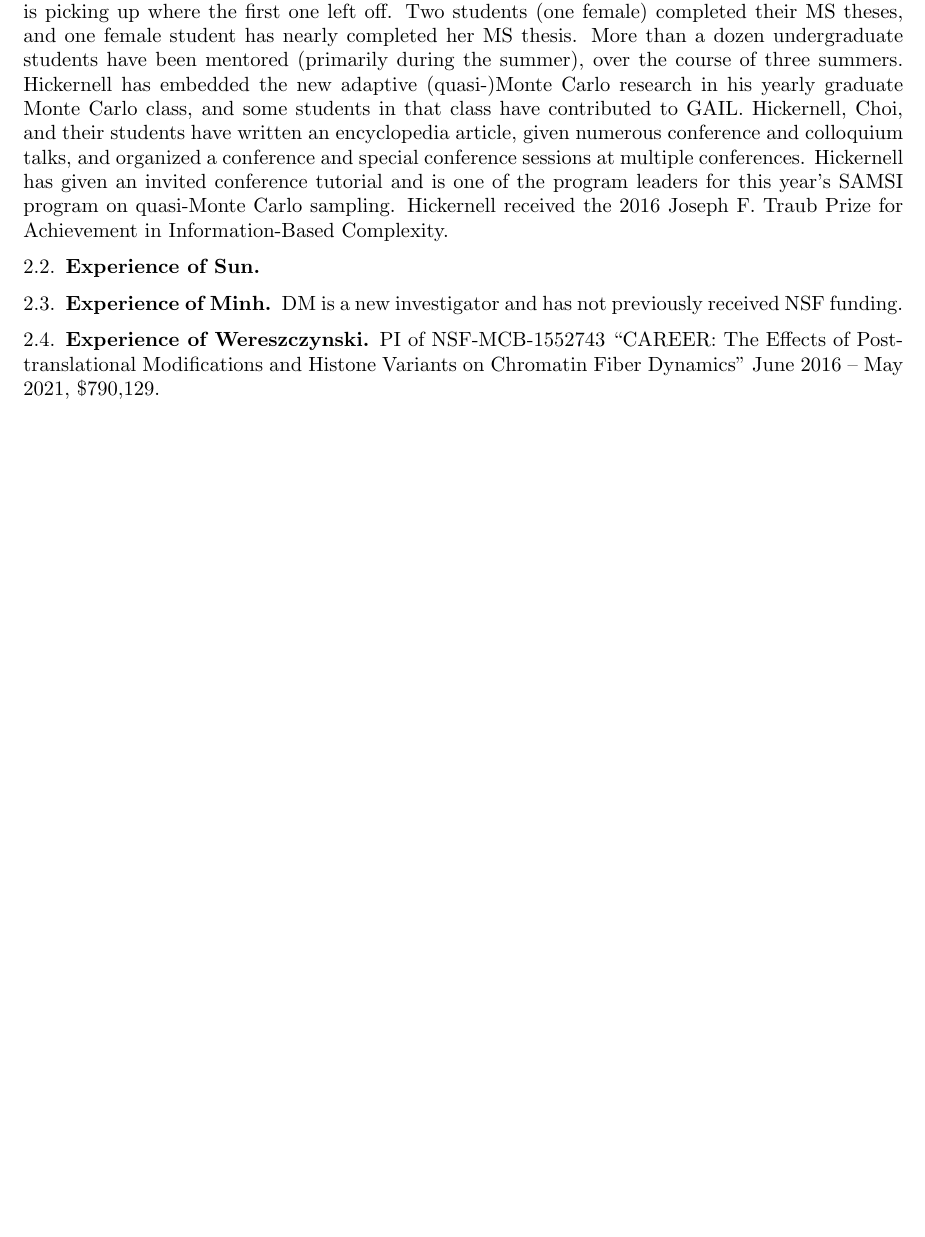
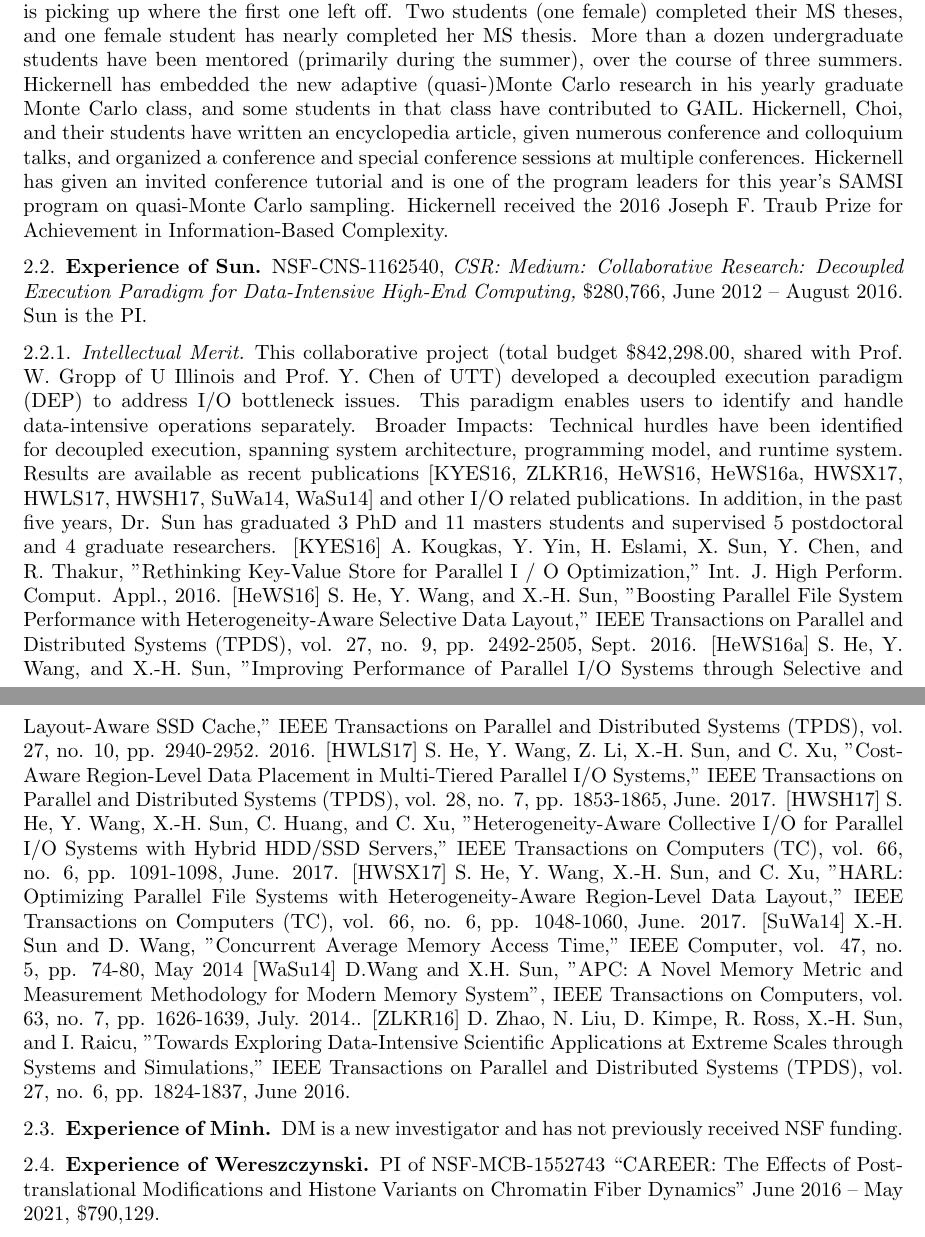
Before and after one commit to fjhickernell/NSF_CyberTraining_2018_Overleaf, a LaTeX paper (ProjectDescription.tex): part of page 5 of 16 before the commit and two parts of pages 5 and 6 of 16 after it, the two joined at a grey line, cut so that both start at the same text, the shorter picture padded with empty space. Compiled offline with pdfLaTeX.

Commit message:
Update on Overleaf.

```diff
--- a/ProjectDescription.tex
+++ b/ProjectDescription.tex
@@ -172,7 +172,19 @@ One of the primary outcomes of this project in relation to the present proposal
 
 
 
-\subsection{Experience of Sun}
+\subsection{Experience of Sun}  NSF-CNS-1162540, \emph{CSR: Medium: Collaborative Research: Decoupled Execution Paradigm for Data-Intensive High-End Computing,} \$280,766, June 2012 -- August 2016. Sun is the PI.
+\subsubsection{Intellectual Merit} This collaborative project (total budget \$842,298.00, shared with Prof. W. Gropp of U Illinois and Prof.~Y.~Chen of UTT) developed a decoupled execution paradigm (DEP) to address I/O bottleneck issues. This paradigm enables users to identify and handle data-intensive operations separately. Broader Impacts: Technical hurdles have been identified for decoupled execution, spanning system architecture, programming model, and runtime system. Results are available as recent publications [KYES16, ZLKR16, HeWS16, HeWS16a, HWSX17, HWLS17, HWSH17, SuWa14, WaSu14] and other I/O related publications. In addition, in the past five years, Dr. Sun has graduated 3 PhD and 11 masters students and supervised 5 postdoctoral and 4 graduate researchers.
+[KYES16]	A. Kougkas, Y. Yin, H. Eslami, X. Sun, Y. Chen, and R. Thakur, "Rethinking Key-Value Store for Parallel I / O Optimization," Int. J. High Perform. Comput. Appl., 2016.
+[HeWS16]	S. He, Y. Wang, and X.-H. Sun, "Boosting Parallel File System Performance with Heterogeneity-Aware Selective Data Layout," IEEE Transactions on Parallel and Distributed Systems (TPDS), vol. 27, no. 9, pp. 2492-2505, Sept. 2016.
+[HeWS16a]	S. He, Y. Wang, and X.-H. Sun, "Improving Performance of Parallel I/O Systems through Selective and Layout-Aware SSD Cache," IEEE Transactions on Parallel and Distributed Systems (TPDS), vol. 27, no. 10, pp. 2940-2952. 2016.
+[HWLS17]	S. He, Y. Wang, Z. Li, X.-H. Sun, and C. Xu, "Cost-Aware Region-Level Data Placement in Multi-Tiered Parallel I/O Systems," IEEE Transactions on Parallel and Distributed Systems (TPDS), vol. 28, no. 7, pp. 1853-1865, June. 2017.
+[HWSH17]	S. He, Y. Wang, X.-H. Sun, C. Huang, and C. Xu, "Heterogeneity-Aware Collective I/O for Parallel I/O Systems with Hybrid HDD/SSD Servers," IEEE Transactions on Computers (TC), vol. 66, no. 6, pp. 1091-1098, June. 2017.
+[HWSX17]	S. He, Y. Wang, X.-H. Sun, and C. Xu, "HARL: Optimizing Parallel File Systems with Heterogeneity-Aware Region-Level Data Layout," IEEE Transactions on Computers (TC), vol. 66, no. 6, pp. 1048-1060, June. 2017.
+[SuWa14]	X.-H. Sun and D. Wang, "Concurrent Average Memory Access Time," IEEE Computer, vol. 47, no. 5, pp. 74-80, May 2014
+[WaSu14] 	D.Wang and X.H. Sun, "APC: A Novel Memory Metric and Measurement Methodology for Modern Memory System", IEEE Transactions on Computers, vol. 63, no. 7, pp. 1626-1639, July. 2014..
+[ZLKR16]	D. Zhao, N. Liu, D. Kimpe, R. Ross, X.-H. Sun, and I. Raicu, "Towards Exploring Data-Intensive Scientific Applications at Extreme Scales through Systems and Simulations," IEEE Transactions on Parallel and Distributed Systems (TPDS), vol. 27, no. 6, pp. 1824-1837, June 2016.
+
+
 
 \subsection{Experience of Minh}
 
```
Also changed, not shown: ProjectDescription.tex (10 more changed lines).
